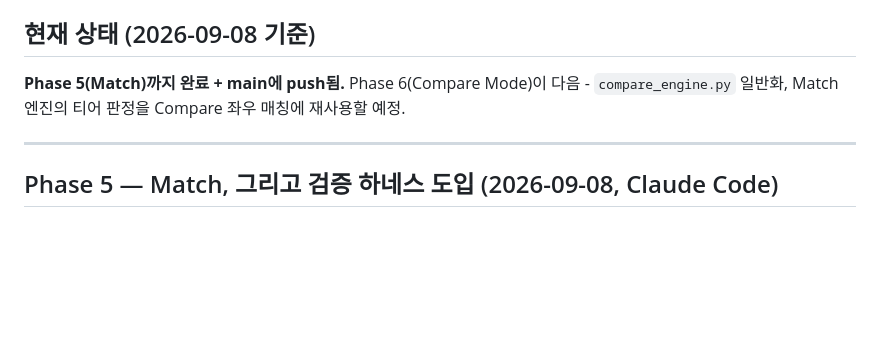
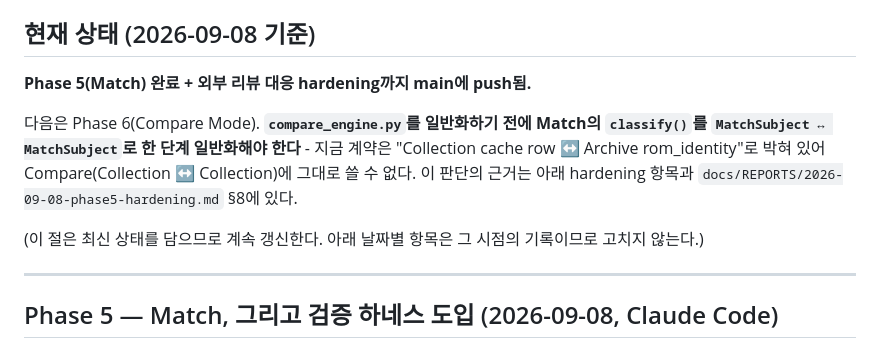
Before and after one commit to moning-1664/retro-meta-studio, a Markdown page: memory.md, the part around the change. Rendered like a GitHub page; blank space fills up the shorter version.

Commit message:
docs: memory.md 현재 상태 절을 Phase 6 정정 내용으로 갱신
머리말에 정정 전 안내("classify()를 Compare에 재사용할 예정")가 그대로 남아 있어
새 세션이 파일 첫 화면만 보고 잘못된 방향으로 시작할 수 있었다. 이 절은 최신
상태를 담는 곳이라는 것도 함께 명시했다.

Co-Authored-By: Claude Opus 5 <noreply@anthropic.com>

```diff
--- a/memory.md
+++ b/memory.md
@@ -28,8 +28,16 @@
 
 ## 현재 상태 (2026-09-08 기준)
 
-**Phase 5(Match)까지 완료 + main에 push됨.** Phase 6(Compare Mode)이 다음 - `compare_engine.py`
-일반화, Match 엔진의 티어 판정을 Compare 좌우 매칭에 재사용할 예정.
+**Phase 5(Match) 완료 + 외부 리뷰 대응 hardening까지 main에 push됨.**
+
+다음은 Phase 6(Compare Mode). **`compare_engine.py`를 일반화하기 전에 Match의
+`classify()`를 `MatchSubject ↔ MatchSubject`로 한 단계 일반화해야 한다** - 지금 계약은
+"Collection cache row ↔ Archive rom_identity"로 박혀 있어 Compare(Collection ↔ Collection)에
+그대로 쓸 수 없다. 이 판단의 근거는 아래 hardening 항목과
+`docs/REPORTS/2026-09-08-phase5-hardening.md` §8에 있다.
+
+(이 절은 최신 상태를 담으므로 계속 갱신한다. 아래 날짜별 항목은 그 시점의 기록이므로
+고치지 않는다.)
 
 ---
 
```
